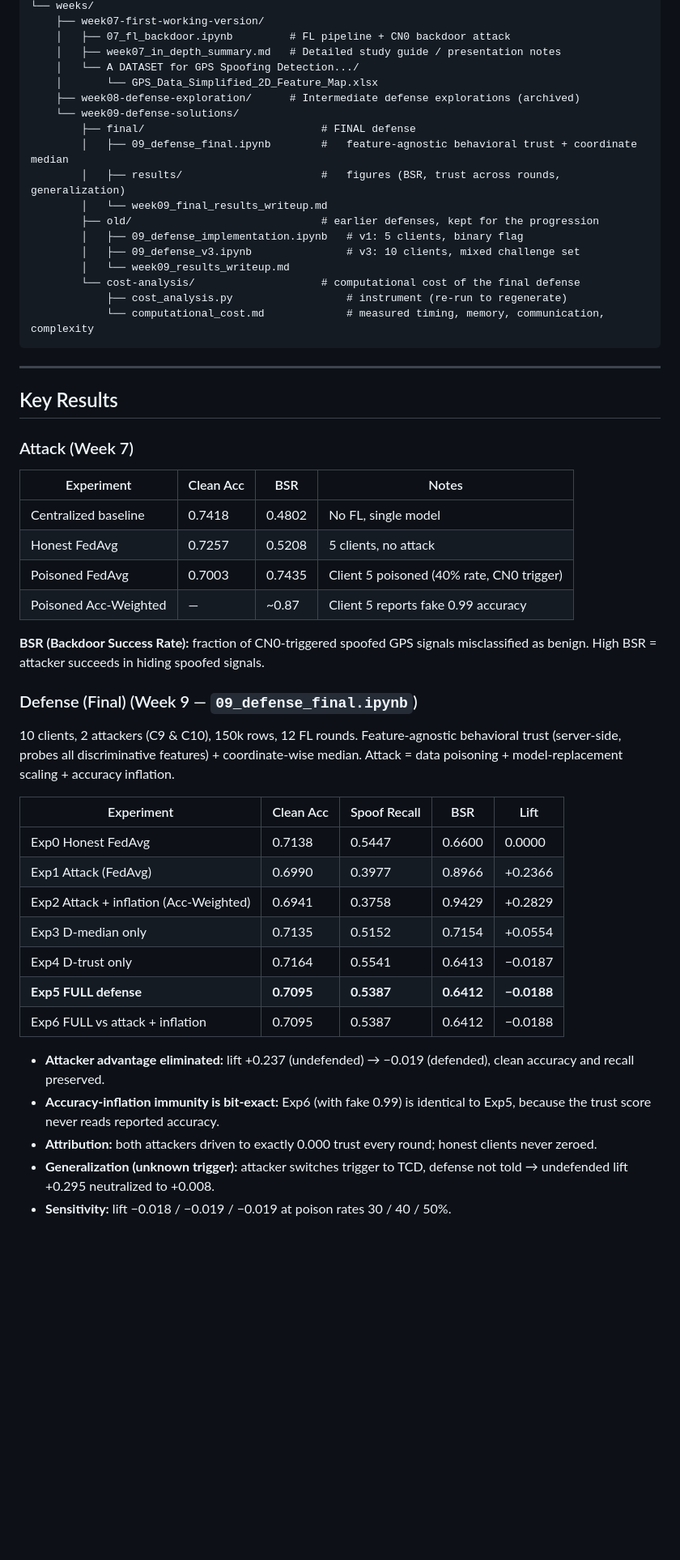
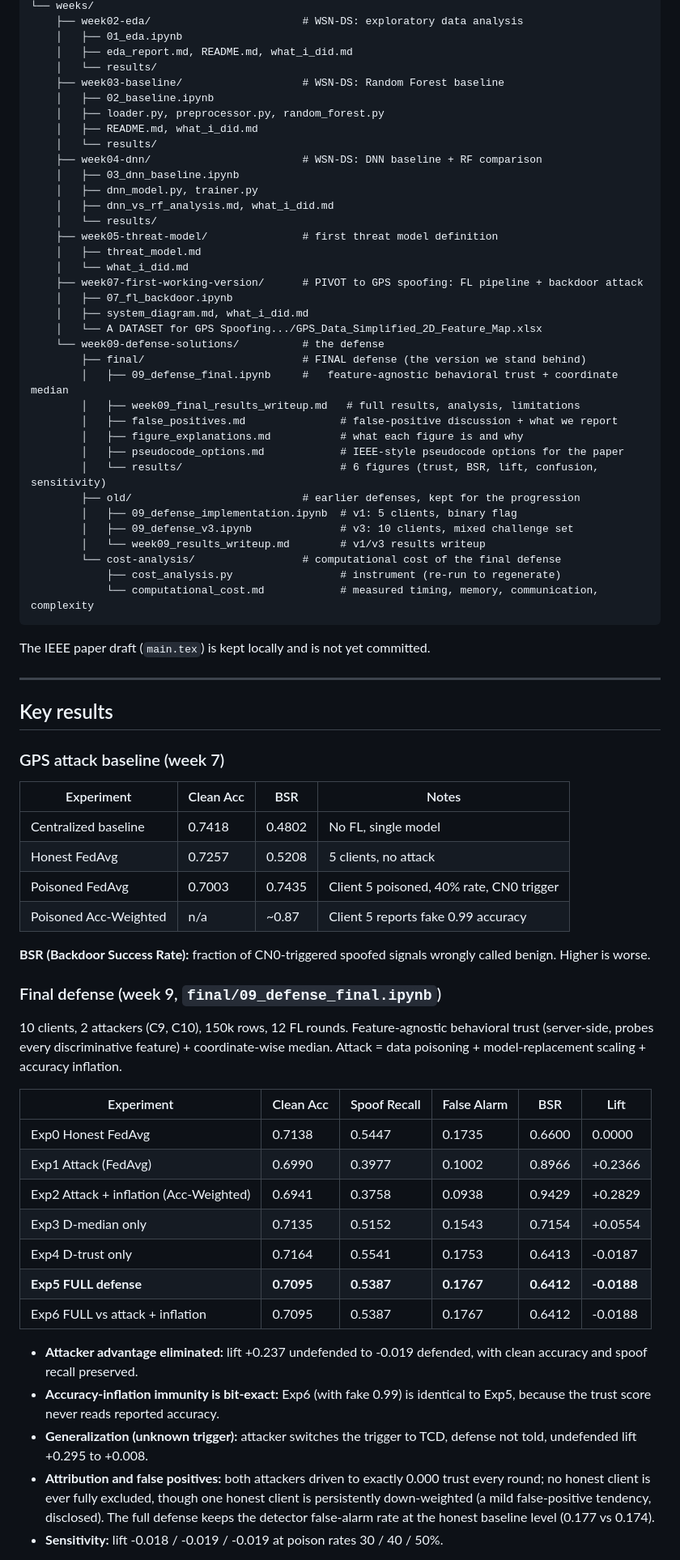
Before and after one commit to wjed/uav-security, a Markdown page: README.md, the part around one of its changes. Shown at 81% size. Rendered like a GitHub page; blank space fills up the shorter version.

````diff
--- a/README.md
+++ b/README.md
@@ -102,56 +130,76 @@ uav-security/
 └── weeks/
-    ├── week07-first-working-version/
-    │   ├── 07_fl_backdoor.ipynb         # FL pipeline + CN0 backdoor attack
-    │   ├── week07_in_depth_summary.md   # Detailed study guide / presentation notes
-    │   └── A DATASET for GPS Spoofing Detection.../
-    │       └── GPS_Data_Simplified_2D_Feature_Map.xlsx
-    ├── week08-defense-exploration/      # Intermediate defense explorations (archived)
-    └── week09-defense-solutions/
-        ├── final/                            # FINAL defense
-        │   ├── 09_defense_final.ipynb        #   feature-agnostic behavioral trust + coordinate median
-        │   ├── results/                      #   figures (BSR, trust across rounds, generalization)
-        │   └── week09_final_results_writeup.md
-        ├── old/                              # earlier defenses, kept for the progression
-        │   ├── 09_defense_implementation.ipynb   # v1: 5 clients, binary flag
-        │   ├── 09_defense_v3.ipynb               # v3: 10 clients, mixed challenge set
-        │   └── week09_results_writeup.md
-        └── cost-analysis/                    # computational cost of the final defense
-            ├── cost_analysis.py                  # instrument (re-run to regenerate)
-            └── computational_cost.md             # measured timing, memory, communication, complexity
+    ├── week02-eda/                        # WSN-DS: exploratory data analysis
+    │   ├── 01_eda.ipynb
+    │   ├── eda_report.md, README.md, what_i_did.md
+    │   └── results/
+    ├── week03-baseline/                   # WSN-DS: Random Forest baseline
+    │   ├── 02_baseline.ipynb
+    │   ├── loader.py, preprocessor.py, random_forest.py
+    │   ├── README.md, what_i_did.md
+    │   └── results/
+    ├── week04-dnn/                        # WSN-DS: DNN baseline + RF comparison
+    │   ├── 03_dnn_baseline.ipynb
+    │   ├── dnn_model.py, trainer.py
+    │   ├── dnn_vs_rf_analysis.md, what_i_did.md
+    │   └── results/
+    ├── week05-threat-model/               # first threat model definition
+    │   ├── threat_model.md
+    │   └── what_i_did.md
+    ├── week07-first-working-version/      # PIVOT to GPS spoofing: FL pipeline + backdoor attack
+    │   ├── 07_fl_backdoor.ipynb
+    │   ├── system_diagram.md, what_i_did.md
+    │   └── A DATASET for GPS Spoofing.../GPS_Data_Simplified_2D_Feature_Map.xlsx
+    └── week09-defense-solutions/          # the defense
+        ├── final/                         # FINAL defense (the version we stand behind)
+        │   ├── 09_defense_final.ipynb     #   feature-agnostic behavioral trust + coordinate median
+        │   ├── week09_final_results_writeup.md   # full results, analysis, limitations
+        │   ├── false_positives.md               # false-positive discussion + what we report
+        │   ├── figure_explanations.md           # what each figure is and why
+        │   ├── pseudocode_options.md            # IEEE-style pseudocode options for the paper
+        │   └── results/                         # 6 figures (trust, BSR, lift, confusion, sensitivity)
+        ├── old/                           # earlier defenses, kept for the progression
+        │   ├── 09_defense_implementation.ipynb  # v1: 5 clients, binary flag
+        │   ├── 09_defense_v3.ipynb              # v3: 10 clients, mixed challenge set
+        │   └── week09_results_writeup.md        # v1/v3 results writeup
+        └── cost-analysis/                 # computational cost of the final defense
+            ├── cost_analysis.py                 # instrument (re-run to regenerate)
+            └── computational_cost.md            # measured timing, memory, communication, complexity
 ```
+
+The IEEE paper draft (`main.tex`) is kept locally and is not yet committed.
 
 ---
 
-## Key Results
+## Key results
 
-### Attack (Week 7)
+### GPS attack baseline (week 7)
 
 | Experiment | Clean Acc | BSR | Notes |
 |---|---|---|---|
 | Centralized baseline | 0.7418 | 0.4802 | No FL, single model |
 | Honest FedAvg | 0.7257 | 0.5208 | 5 clients, no attack |
-| Poisoned FedAvg | 0.7003 | 0.7435 | Client 5 poisoned (40% rate, CN0 trigger) |
-| Poisoned Acc-Weighted | — | ~0.87 | Client 5 reports fake 0.99 accuracy |
+| Poisoned FedAvg | 0.7003 | 0.7435 | Client 5 poisoned, 40% rate, CN0 trigger |
+| Poisoned Acc-Weighted | n/a | ~0.87 | Client 5 reports fake 0.99 accuracy |
 
-**BSR (Backdoor Success Rate):** fraction of CN0-triggered spoofed GPS signals misclassified as benign. High BSR = attacker succeeds in hiding spoofed signals.
+**BSR (Backdoor Success Rate):** fraction of CN0-triggered spoofed signals wrongly called benign. Higher is worse.
 
-### Defense (Final) (Week 9 — `09_defense_final.ipynb`)
+### Final defense (week 9, `final/09_defense_final.ipynb`)
 
-10 clients, 2 attackers (C9 & C10), 150k rows, 12 FL rounds. Feature-agnostic behavioral trust (server-side, probes all discriminative features) + coordinate-wise median. Attack = data poisoning + model-replacement scaling + accuracy inflation.
+10 clients, 2 attackers (C9, C10), 150k rows, 12 FL rounds. Feature-agnostic behavioral trust (server-side, probes every discriminative feature) + coordinate-wise median. Attack = data poisoning + model-replacement scaling + accuracy inflation.
 
-| Experiment | Clean Acc | Spoof Recall | BSR | Lift |
-|---|---|---|---|---|
-| Exp0 Honest FedAvg | 0.7138 | 0.5447 | 0.6600 | 0.0000 |
-| Exp1 Attack (FedAvg) | 0.6990 | 0.3977 | 0.8966 | +0.2366 |
-| Exp2 Attack + inflation (Acc-Weighted) | 0.6941 | 0.3758 | 0.9429 | +0.2829 |
-| Exp3 D-median only | 0.7135 | 0.5152 | 0.7154 | +0.0554 |
-| Exp4 D-trust only | 0.7164 | 0.5541 | 0.6413 | −0.0187 |
-| **Exp5 FULL defense** | **0.7095** | **0.5387** | **0.6412** | **−0.0188** |
-| Exp6 FULL vs attack + inflation | 0.7095 | 0.5387 | 0.6412 | −0.0188 |
+| Experiment | Clean Acc | Spoof Recall | False Alarm | BSR | Lift |
+|---|---|---|---|---|---|
+| Exp0 Honest FedAvg | 0.7138 | 0.5447 | 0.1735 | 0.6600 | 0.0000 |
+| Exp1 Attack (FedAvg) | 0.6990 | 0.3977 | 0.1002 | 0.8966 | +0.2366 |
+| Exp2 Attack + inflation (Acc-Weighted) | 0.6941 | 0.3758 | 0.0938 | 0.9429 | +0.2829 |
+| Exp3 D-median only | 0.7135 | 0.5152 | 0.1543 | 0.7154 | +0.0554 |
+| Exp4 D-trust only | 0.7164 | 0.5541 | 0.1753 | 0.6413 | -0.0187 |
+| **Exp5 FULL defense** | **0.7095** | **0.5387** | **0.1767** | **0.6412** | **-0.0188** |
+| Exp6 FULL vs attack + inflation | 0.7095 | 0.5387 | 0.1767 | 0.6412 | -0.0188 |
 
-- **Attacker advantage eliminated:** lift +0.237 (undefended) → −0.019 (defended), clean accuracy and recall preserved.
+- **Attacker advantage eliminated:** lift +0.237 undefended to -0.019 defended, with clean accuracy and spoof recall preserved.
 - **Accuracy-inflation immunity is bit-exact:** Exp6 (with fake 0.99) is identical to Exp5, because the trust score never reads reported accuracy.
-- **Attribution:** both attackers driven to exactly 0.000 trust every round; honest clients never zeroed.
-- **Generalization (unknown trigger):** attacker switches trigger to TCD, defense not told → undefended lift +0.295 neutralized to +0.008.
-- **Sensitivity:** lift −0.018 / −0.019 / −0.019 at poison rates 30 / 40 / 50%.
+- **Generalization (unknown trigger):** attacker switches the trigger to TCD, defense not told, undefended lift +0.295 to +0.008.
+- **Attribution and false positives:** both attackers driven to exactly 0.000 trust every round; no honest client is ever fully excluded, though one honest client is persistently down-weighted (a mild false-positive tendency, disclosed). The full defense keeps the detector false-alarm rate at the honest baseline level (0.177 vs 0.174).
+- **Sensitivity:** lift -0.018 / -0.019 / -0.019 at poison rates 30 / 40 / 50%.
 
````
Also changed, not shown: other parts of README.md (+75 -72 lines).
